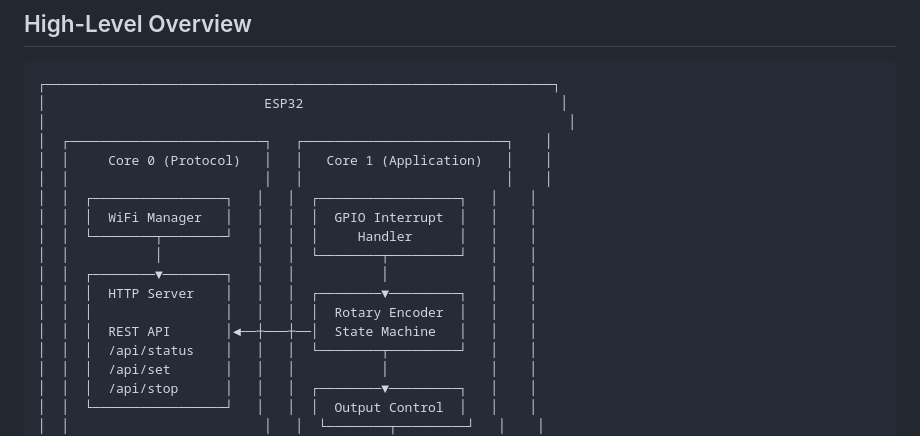
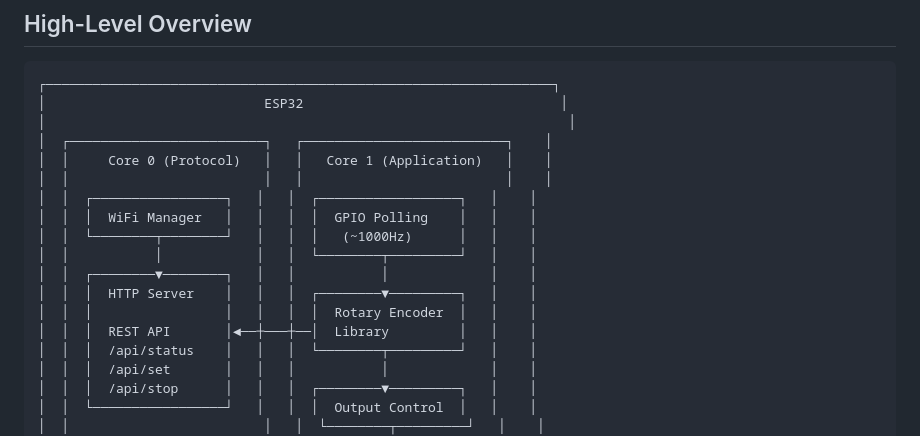
Before and after one commit to borisov-r/wre, a Markdown page: ARCHITECTURE.md, the part around one of its changes. Drawn GitHub-style.

```diff
--- a/ARCHITECTURE.md
+++ b/ARCHITECTURE.md
@@ -10,13 +10,13 @@
 │  │     Core 0 (Protocol)   │   │   Core 1 (Application)   │    │
 │  │                         │   │                          │    │
 │  │  ┌─────────────────┐   │   │  ┌──────────────────┐   │    │
-│  │  │  WiFi Manager   │   │   │  │  GPIO Interrupt  │   │    │
-│  │  └────────┬────────┘   │   │  │     Handler      │   │    │
+│  │  │  WiFi Manager   │   │   │  │  GPIO Polling    │   │    │
+│  │  └────────┬────────┘   │   │  │   (~1000Hz)      │   │    │
 │  │           │            │   │  └────────┬─────────┘   │    │
 │  │  ┌────────▼────────┐   │   │           │             │    │
 │  │  │  HTTP Server    │   │   │  ┌────────▼─────────┐   │    │
 │  │  │                 │   │   │  │  Rotary Encoder  │   │    │
-│  │  │  REST API       │◄──┼───┼──│  State Machine   │   │    │
+│  │  │  REST API       │◄──┼───┼──│  Library         │   │    │
 │  │  │  /api/status    │   │   │  └────────┬─────────┘   │    │
 │  │  │  /api/set       │   │   │           │             │    │
 │  │  │  /api/stop      │   │   │  ┌────────▼─────────┐   │    │
```
Also changed, not shown: other parts of ARCHITECTURE.md (+27 -39 lines).
